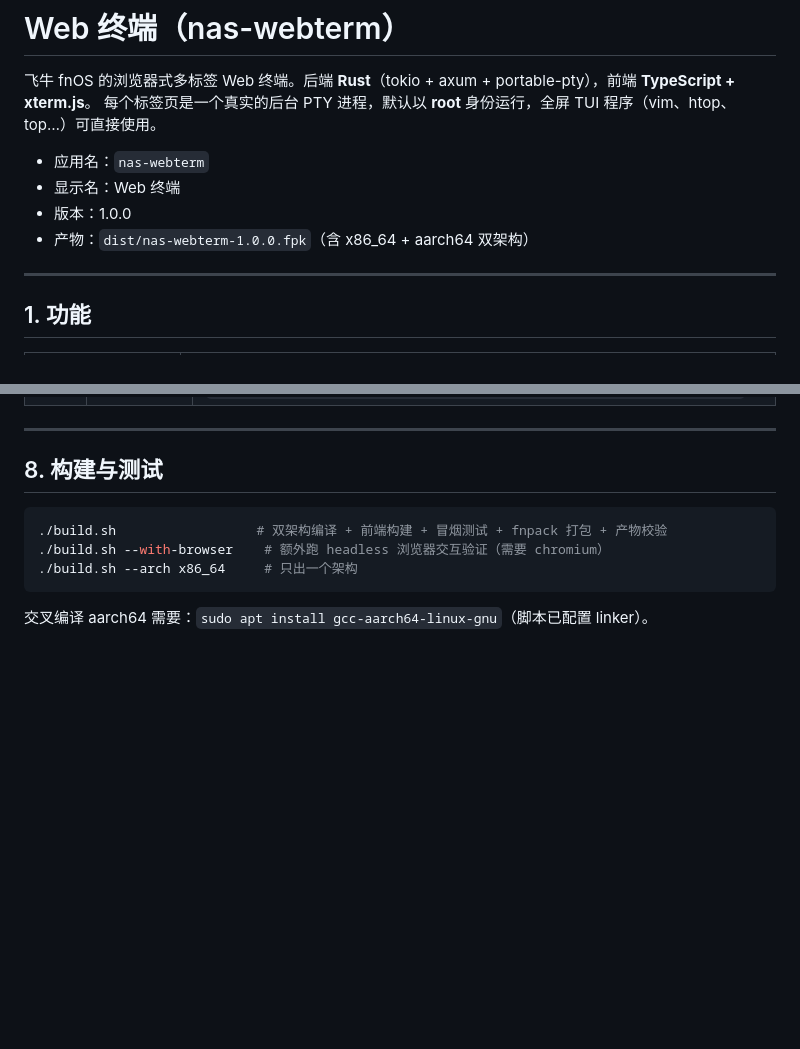
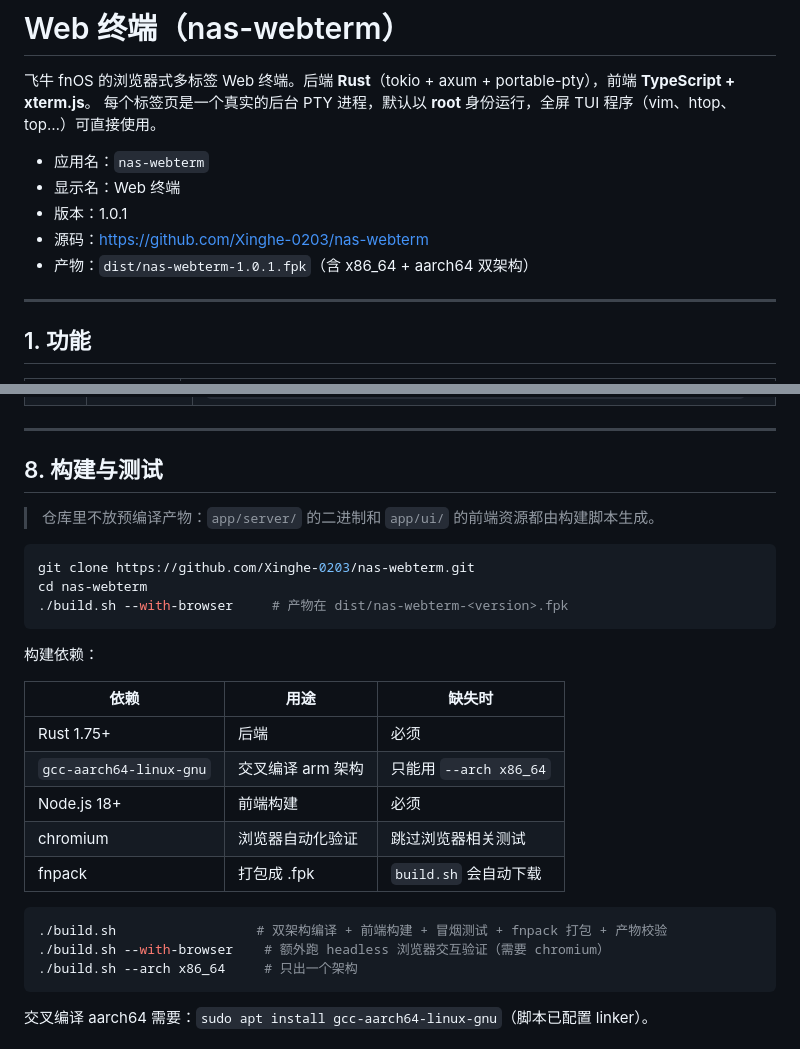
Before and after one commit to Xinghe-0203/nas-webterm, a Markdown page: README.md, 2 parts joined by grey strips. Rendered like a GitHub page; blank space fills up the shorter version.

````diff
--- a/README.md
+++ b/README.md
@@ -5,8 +5,9 @@
 
 - 应用名：`nas-webterm`
 - 显示名：Web 终端
-- 版本：1.0.0
-- 产物：`dist/nas-webterm-1.0.0.fpk`（含 x86_64 + aarch64 双架构）
+- 版本：1.0.1
+- 源码：https://github.com/Xinghe-0203/nas-webterm
+- 产物：`dist/nas-webterm-1.0.1.fpk`（含 x86_64 + aarch64 双架构）
 
 ---
 
@@ -196,6 +197,24 @@ TUI 的重绘被画到主屏上。处理方式：
 
 ## 8. 构建与测试
 
+> 仓库里不放预编译产物：`app/server/` 的二进制和 `app/ui/` 的前端资源都由构建脚本生成。
+
+```bash
+git clone https://github.com/Xinghe-0203/nas-webterm.git
+cd nas-webterm
+./build.sh --with-browser     # 产物在 dist/nas-webterm-<version>.fpk
+```
+
+构建依赖：
+
+| 依赖 | 用途 | 缺失时 |
+| --- | --- | --- |
+| Rust 1.75+ | 后端 | 必须 |
+| `gcc-aarch64-linux-gnu` | 交叉编译 arm 架构 | 只能用 `--arch x86_64` |
+| Node.js 18+ | 前端构建 | 必须 |
+| chromium | 浏览器自动化验证 | 跳过浏览器相关测试 |
+| fnpack | 打包成 .fpk | `build.sh` 会自动下载 |
+
 ```bash
 ./build.sh                  # 双架构编译 + 前端构建 + 冒烟测试 + fnpack 打包 + 产物校验
 ./build.sh --with-browser    # 额外跑 headless 浏览器交互验证（需要 chromium）
````
